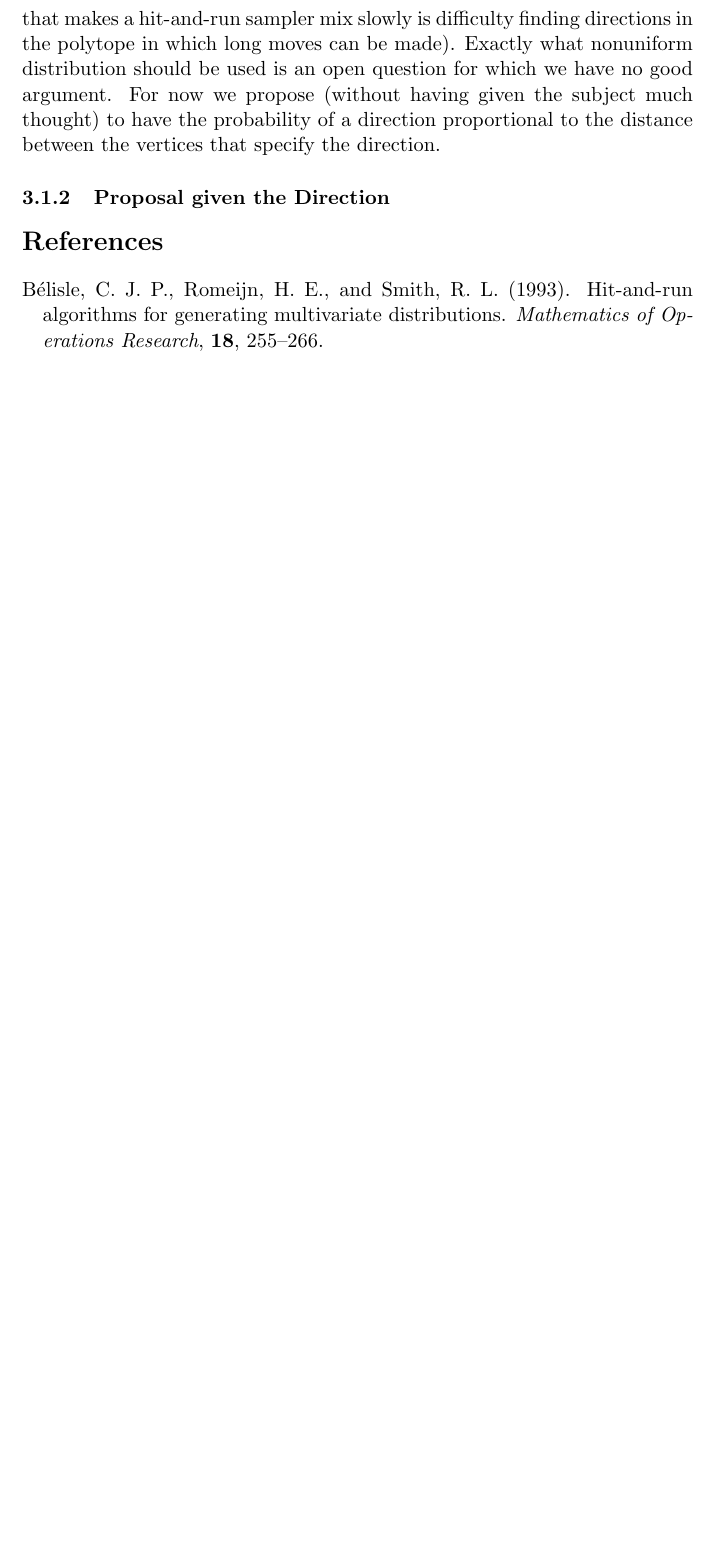
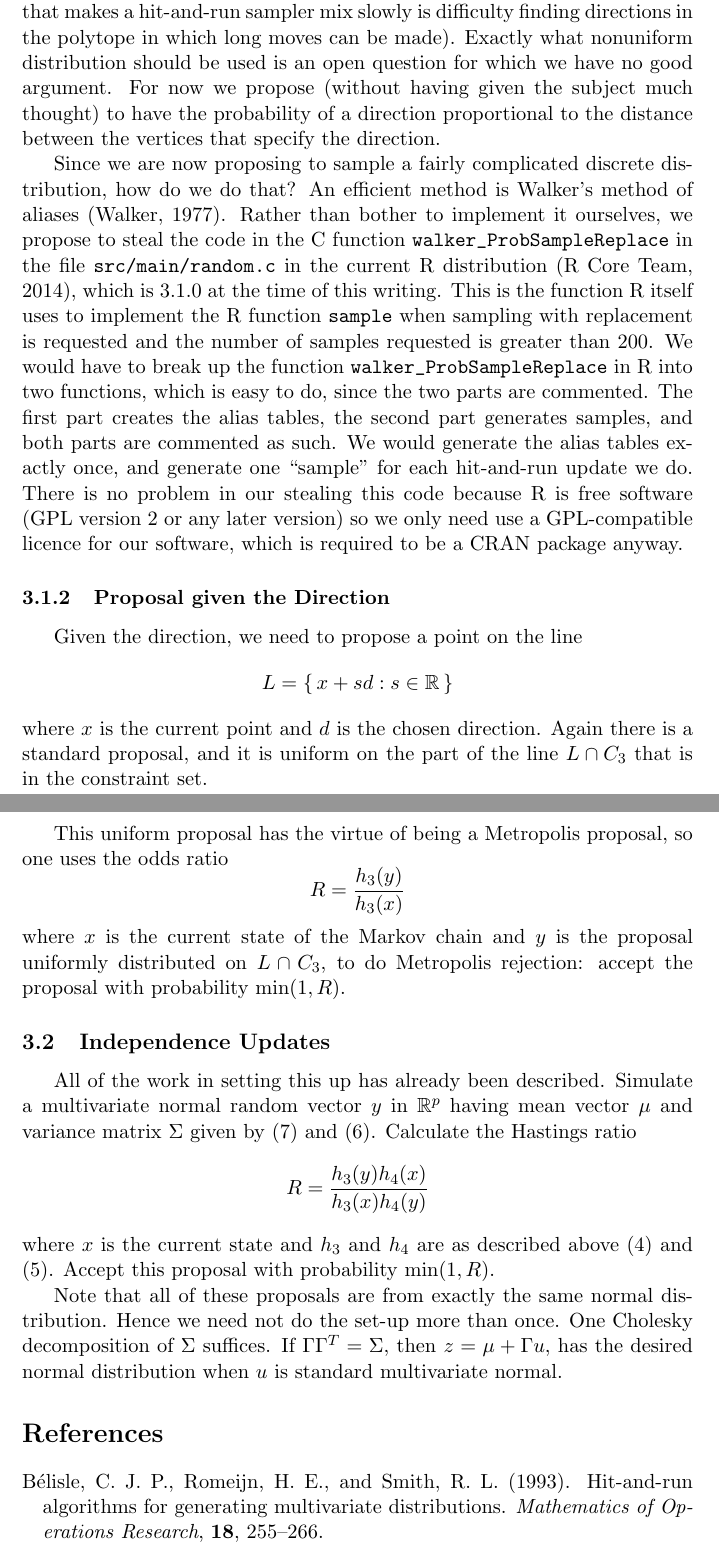
Before and after one commit to cjgeyer/mcmc, a LaTeX document (devel/dirichlet.tex): part of page 7 of 8 before the commit and two parts of pages 7 and 8 of 9 after it, the two joined at a grey line, cut so that both start at the same text, the shorter picture padded with empty space. Compiled offline with pdfLaTeX.

Commit message:
Dirichlet design doc finished ?????
Still worried about alpha < 1

```diff
--- a/devel/dirichlet.tex
+++ b/devel/dirichlet.tex
@@ -304,7 +322,62 @@ open question for which we have no good argument.  For now we propose
 of a direction proportional to the distance between the vertices that
 specify the direction.
 
+Since we are now proposing to sample a fairly complicated discrete
+distribution, how do we do that?  An efficient method is Walker's method
+of aliases \citep{walker}.  Rather than bother to implement it ourselves,
+we propose to steal the code
+in the C function \verb@walker_ProbSampleReplace@ in the file
+\texttt{src/main/random.c} in the current R distribution \citep{r},
+which is 3.1.0 at the time of this writing.  This is the function R
+itself uses to implement the R function \texttt{sample} when sampling
+with replacement is requested and the number of samples requested
+is greater than 200.  We would have to break up the function
+\verb@walker_ProbSampleReplace@ in R into two functions, which is
+easy to do, since the two parts are commented.  The first part creates
+the alias tables, the second part generates samples, and both parts
+are commented as such.  We would generate the alias tables exactly once,
+and generate one ``sample'' for each hit-and-run update we do.
+There is no problem in our stealing this code because R is free software
+(GPL version 2 or any later version) so we only need use a GPL-compatible
+licence for our software, which is required to be a CRAN package anyway.
+
 \subsubsection{Proposal given the Direction}
+
+Given the direction, we need to propose a point on the line
+$$
+   L = \set{ x + s d : s \in \real }
+$$
+where $x$ is the current point and $d$ is the chosen direction.  Again
+there is a standard proposal, and it is uniform on the part of the line
+$L \cap C_3$ that is in the constraint set.
+
+This uniform proposal has the virtue of being a Metropolis proposal,
+so one uses the odds ratio
+$$
+   R = \frac{h_3(y)}{h_3(x)}
+$$
+where $x$ is the current state of the Markov chain and $y$ is the proposal
+uniformly distributed on $L \cap C_3$, to do Metropolis rejection: accept
+the proposal with probability $\min(1, R)$.
+
+\subsection{Independence Updates}
+
+All of the work in setting this up has already been described.  Simulate
+a multivariate normal random vector $y$ in $\real^p$ having mean vector $\mu$
+and variance matrix $\Sigma$ given by \eqref{eq:h-approx-new-mean}
+and \eqref{eq:h-approx-new-variance}.  Calculate the Hastings ratio
+$$
+    R = \frac{h_3(y) h_4(x)}{h_3(x) h_4(y)}
+$$
+where $x$ is the current state and $h_3$ and $h_4$ are as described above
+\eqref{eq:h-new} and \eqref{eq:h-approx-new}.  Accept this proposal
+with probability $\min(1, R)$.
+
+Note that all of these proposals are from exactly the same normal distribution.
+Hence we need not do the set-up more than once.  One Cholesky decomposition
+of $\Sigma$ suffices.  If $\Gamma \Gamma^T = \Sigma$,
+then $z = \mu + \Gamma u$, has the desired normal distribution when $u$
+is standard multivariate normal.
 
 \begin{thebibliography}{}
 
```
Also changed, not shown: devel/dirichlet.tex (75 more changed lines).
